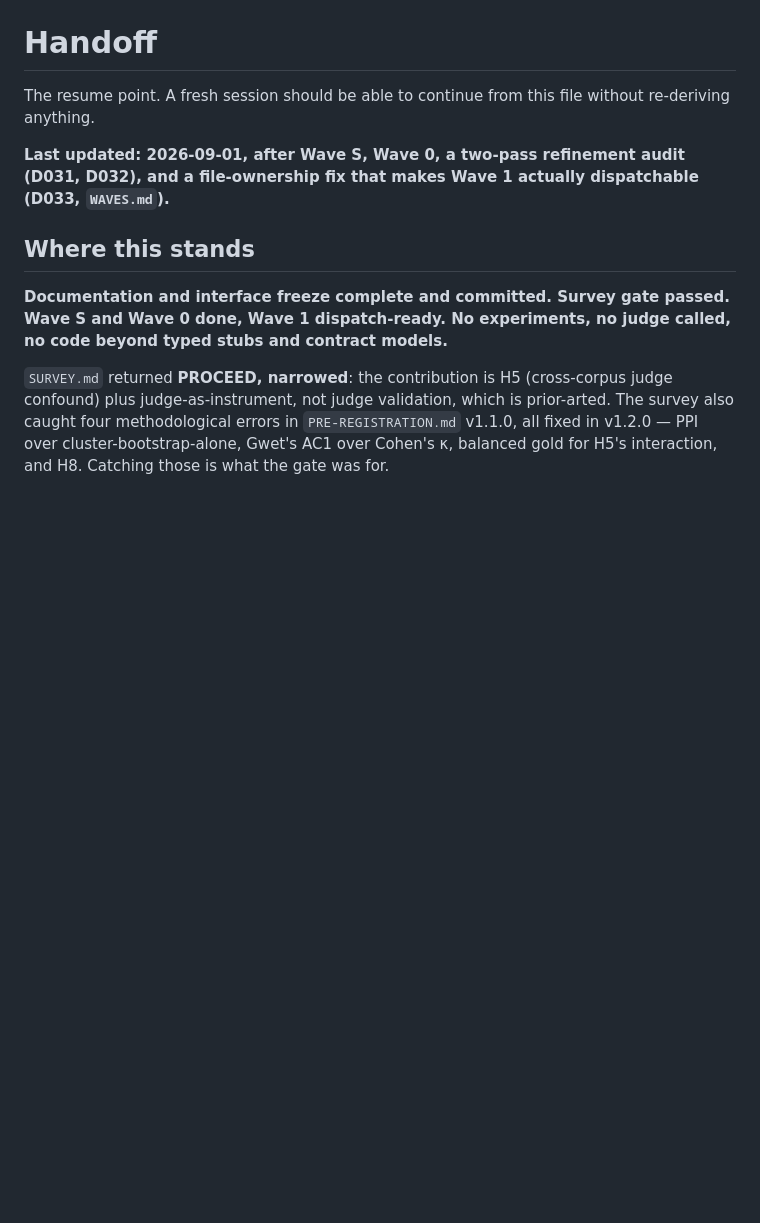
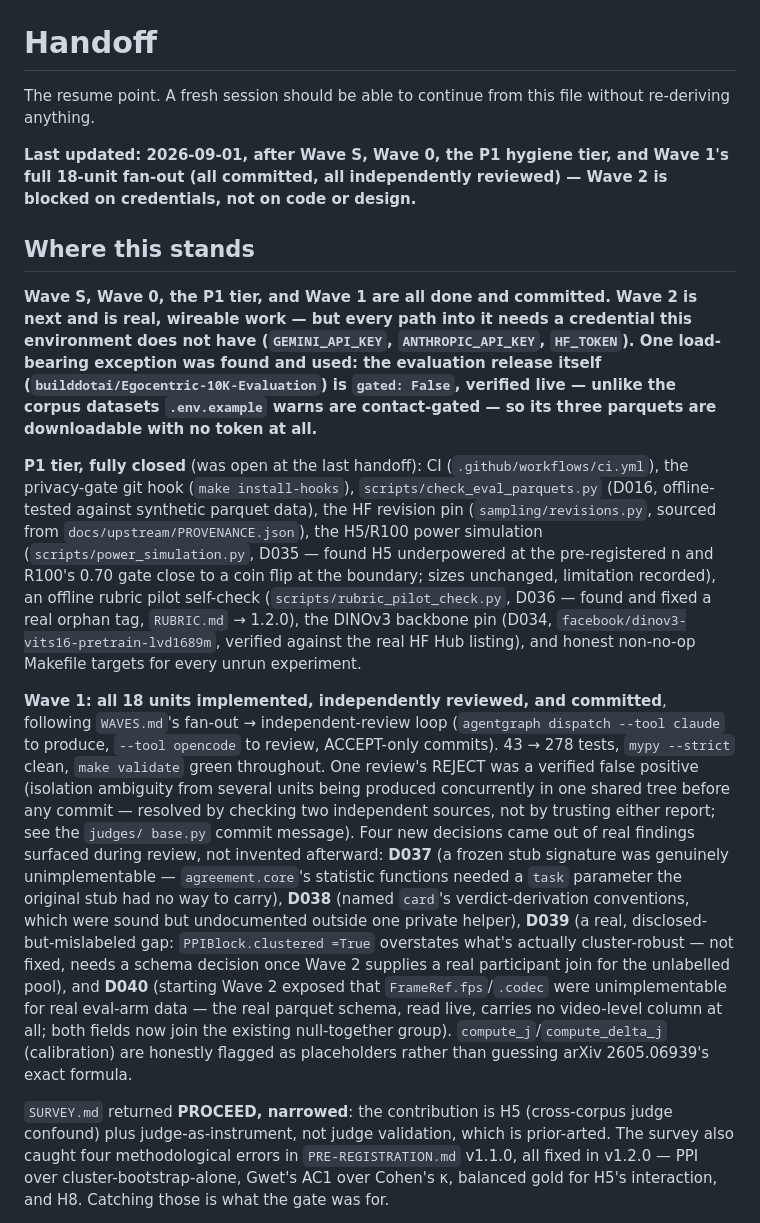
Before and after one commit to caiotheodoro/vernier, a Markdown page: docs/HANDOFF.md, the part around one of its changes. Rendered like a GitHub page; blank space fills up the shorter version.

```diff
--- a/docs/HANDOFF.md
+++ b/docs/HANDOFF.md
@@ -3,14 +3,46 @@
 The resume point. A fresh session should be able to continue from this file without
 re-deriving anything.
 
-**Last updated: 2026-09-01, after Wave S, Wave 0, a two-pass refinement audit (D031, D032), and
-a file-ownership fix that makes Wave 1 actually dispatchable (D033, `WAVES.md`).**
+**Last updated: 2026-09-01, after Wave S, Wave 0, the P1 hygiene tier, and Wave 1's full
+18-unit fan-out (all committed, all independently reviewed) — Wave 2 is blocked on credentials,
+not on code or design.**
 
 ## Where this stands
 
-**Documentation and interface freeze complete and committed. Survey gate passed. Wave S and
-Wave 0 done, Wave 1 dispatch-ready. No experiments, no judge called, no code beyond typed stubs
-and contract models.**
+**Wave S, Wave 0, the P1 tier, and Wave 1 are all done and committed. Wave 2 is next and is
+real, wireable work — but every path into it needs a credential this environment does not have
+(`GEMINI_API_KEY`, `ANTHROPIC_API_KEY`, `HF_TOKEN`). One load-bearing exception was found and
+used: the evaluation release itself (`builddotai/Egocentric-10K-Evaluation`) is `gated: False`,
+verified live — unlike the corpus datasets `.env.example` warns are contact-gated — so its three
+parquets are downloadable with no token at all.**
+
+**P1 tier, fully closed** (was open at the last handoff): CI (`.github/workflows/ci.yml`), the
+privacy-gate git hook (`make install-hooks`), `scripts/check_eval_parquets.py` (D016, offline-
+tested against synthetic parquet data), the HF revision pin (`sampling/revisions.py`, sourced
+from `docs/upstream/PROVENANCE.json`), the H5/R100 power simulation (`scripts/power_simulation.py`,
+D035 — found H5 underpowered at the pre-registered n and R100's 0.70 gate close to a coin flip
+at the boundary; sizes unchanged, limitation recorded), an offline rubric pilot self-check
+(`scripts/rubric_pilot_check.py`, D036 — found and fixed a real orphan tag, `RUBRIC.md` → 1.2.0),
+the DINOv3 backbone pin (D034, `facebook/dinov3-vits16-pretrain-lvd1689m`, verified against the
+real HF Hub listing), and honest non-no-op Makefile targets for every unrun experiment.
+
+**Wave 1: all 18 units implemented, independently reviewed, and committed**, following
+`WAVES.md`'s fan-out → independent-review loop (`agentgraph dispatch --tool claude` to produce,
+`--tool opencode` to review, ACCEPT-only commits). 43 → 278 tests, `mypy --strict` clean,
+`make validate` green throughout. One review's REJECT was a verified false positive (isolation
+ambiguity from several units being produced concurrently in one shared tree before any commit —
+resolved by checking two independent sources, not by trusting either report; see the `judges/
+base.py` commit message). Four new decisions came out of real findings surfaced during review,
+not invented afterward: **D037** (a frozen stub signature was genuinely unimplementable —
+`agreement.core`'s statistic functions needed a `task` parameter the original stub had no way to
+carry), **D038** (named `card`'s verdict-derivation conventions, which were sound but undocumented
+outside one private helper), **D039** (a real, disclosed-but-mislabeled gap: `PPIBlock.clustered
+=True` overstates what's actually cluster-robust — not fixed, needs a schema decision once Wave 2
+supplies a real participant join for the unlabelled pool), and **D040** (starting Wave 2 exposed
+that `FrameRef.fps`/`.codec` were unimplementable for real eval-arm data — the real parquet schema,
+read live, carries no video-level column at all; both fields now join the existing null-together
+group). `compute_j`/`compute_delta_j` (calibration) are honestly flagged as placeholders rather
+than guessing arXiv 2605.06939's exact formula.
 
 `SURVEY.md` returned **PROCEED, narrowed**: the contribution is H5 (cross-corpus judge
 confound) plus judge-as-instrument, not judge validation, which is prior-arted. The survey also
```
Also changed, not shown: other parts of docs/HANDOFF.md (+37 -12 lines).
